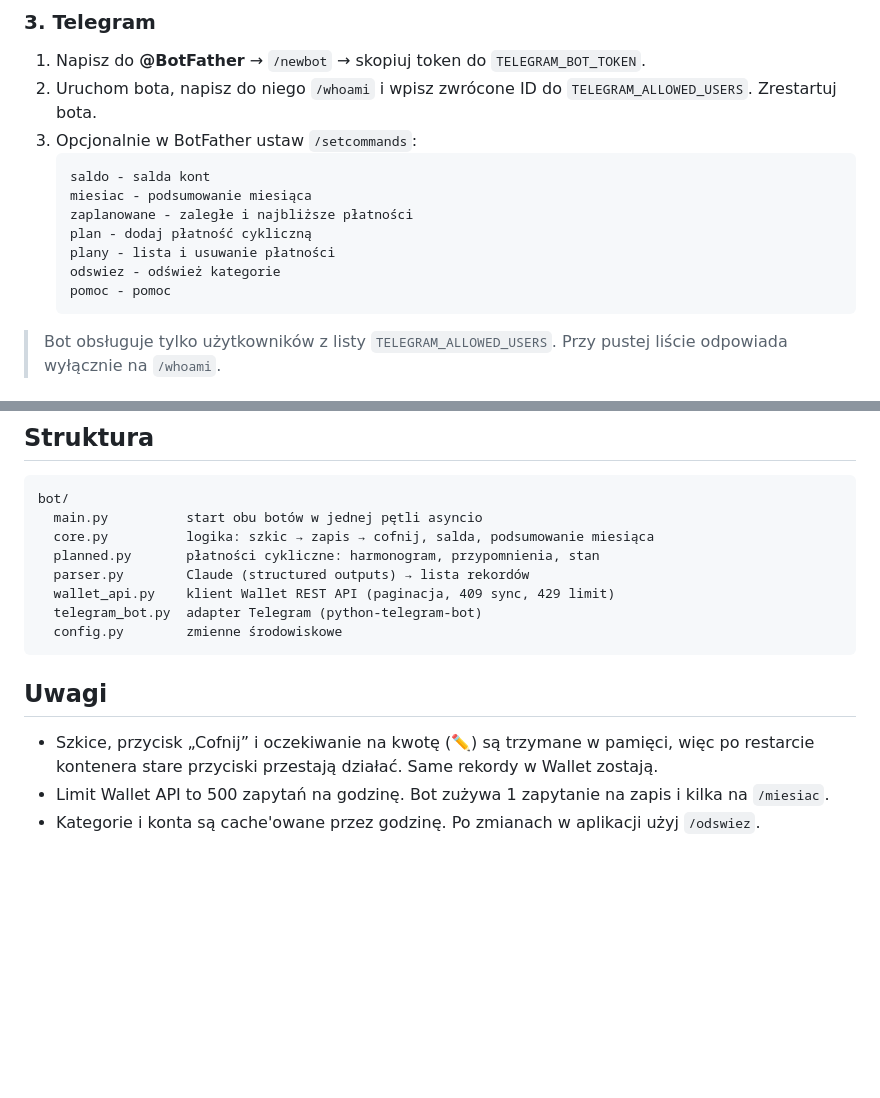
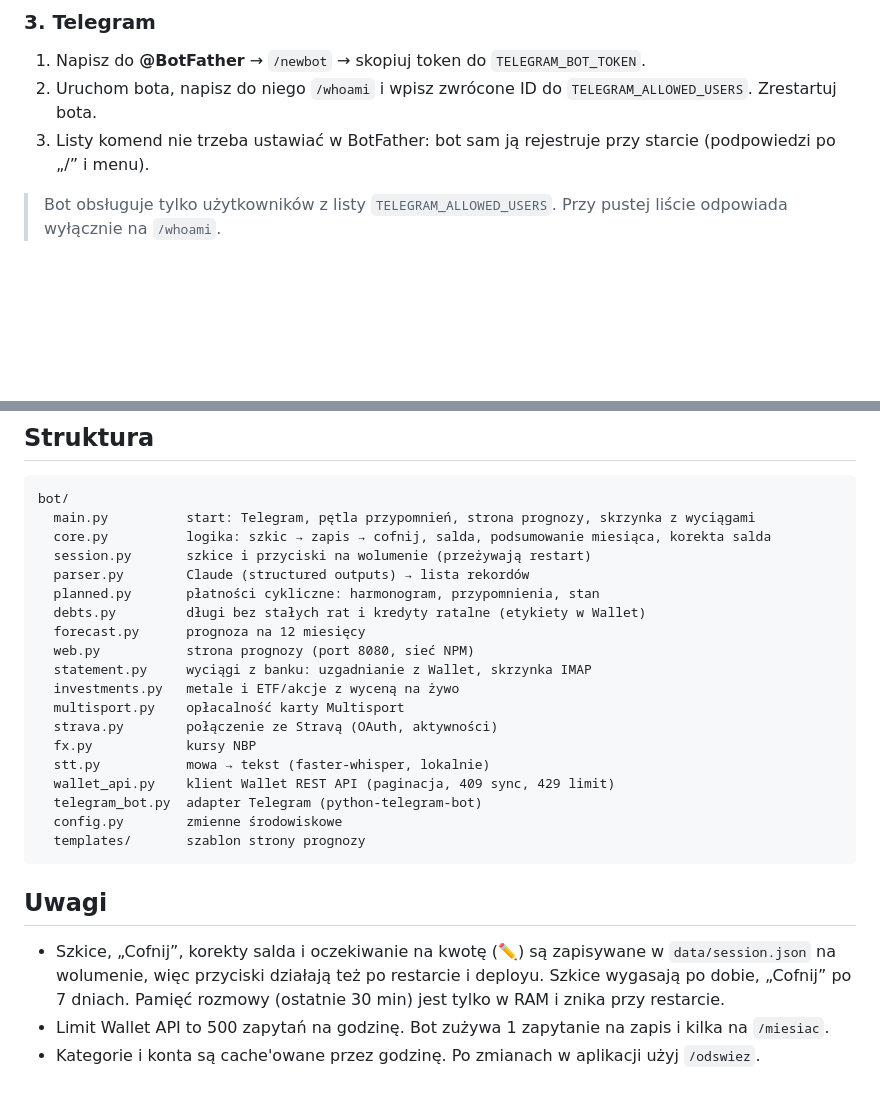
Before and after one commit to pawlo884/wallet, a Markdown page: README.md, 2 parts joined by grey strips. Drawn GitHub-style; blank space fills up the shorter version.

Commit message:
README: pełna struktura modułów, komendy rejestrowane przez bota, trwałe szkice
Co-Authored-By: Claude Opus 5.5 (1M context) <noreply@anthropic.com>
Claude-Session: https://claude.ai/code/session_01Aiwpi9bXgM1738ikzJxVJ7

````diff
--- a/README.md
+++ b/README.md
@@ -130,16 +130,7 @@ przy kilku wpisach dziennie. Jeśli paragony będą źle odczytywane, zmień `CL
 ### 3. Telegram
 1. Napisz do **@BotFather** → `/newbot` → skopiuj token do `TELEGRAM_BOT_TOKEN`.
 2. Uruchom bota, napisz do niego `/whoami` i wpisz zwrócone ID do `TELEGRAM_ALLOWED_USERS`. Zrestartuj bota.
-3. Opcjonalnie w BotFather ustaw `/setcommands`:
-   ```
-   saldo - salda kont
-   miesiac - podsumowanie miesiąca
-   zaplanowane - zaległe i najbliższe płatności
-   plan - dodaj płatność cykliczną
-   plany - lista i usuwanie płatności
-   odswiez - odśwież kategorie
-   pomoc - pomoc
-   ```
+3. Listy komend nie trzeba ustawiać w BotFather: bot sam ją rejestruje przy starcie (podpowiedzi po „/” i menu).
 
 
 > Bot obsługuje tylko użytkowników z listy `TELEGRAM_ALLOWED_USERS`. Przy pustej liście odpowiada wyłącznie na `/whoami`.
@@ -196,18 +187,30 @@ Test bez sieci (atrapy Wallet i Claude): `python -m tests.test_offline`
 
 ```
 bot/
-  main.py          start obu botów w jednej pętli asyncio
-  core.py          logika: szkic → zapis → cofnij, salda, podsumowanie miesiąca
+  main.py          start: Telegram, pętla przypomnień, strona prognozy, skrzynka z wyciągami
+  core.py          logika: szkic → zapis → cofnij, salda, podsumowanie miesiąca, korekta salda
+  session.py       szkice i przyciski na wolumenie (przeżywają restart)
+  parser.py        Claude (structured outputs) → lista rekordów
   planned.py       płatności cykliczne: harmonogram, przypomnienia, stan
-  parser.py        Claude (structured outputs) → lista rekordów
+  debts.py         długi bez stałych rat i kredyty ratalne (etykiety w Wallet)
+  forecast.py      prognoza na 12 miesięcy
+  web.py           strona prognozy (port 8080, sieć NPM)
+  statement.py     wyciągi z banku: uzgadnianie z Wallet, skrzynka IMAP
+  investments.py   metale i ETF/akcje z wyceną na żywo
+  multisport.py    opłacalność karty Multisport
+  strava.py        połączenie ze Stravą (OAuth, aktywności)
+  fx.py            kursy NBP
+  stt.py           mowa → tekst (faster-whisper, lokalnie)
   wallet_api.py    klient Wallet REST API (paginacja, 409 sync, 429 limit)
   telegram_bot.py  adapter Telegram (python-telegram-bot)
   config.py        zmienne środowiskowe
+  templates/       szablon strony prognozy
 ```
 
 ## Uwagi
 
-- Szkice, przycisk „Cofnij” i oczekiwanie na kwotę (✏️) są trzymane w pamięci, więc po restarcie kontenera stare przyciski przestają działać.
-  Same rekordy w Wallet zostają.
+- Szkice, „Cofnij”, korekty salda i oczekiwanie na kwotę (✏️) są zapisywane w `data/session.json` na wolumenie,
+  więc przyciski działają też po restarcie i deployu. Szkice wygasają po dobie, „Cofnij” po 7 dniach.
+  Pamięć rozmowy (ostatnie 30 min) jest tylko w RAM i znika przy restarcie.
 - Limit Wallet API to 500 zapytań na godzinę. Bot zużywa 1 zapytanie na zapis i kilka na `/miesiac`.
 - Kategorie i konta są cache'owane przez godzinę. Po zmianach w aplikacji użyj `/odswiez`.
````
